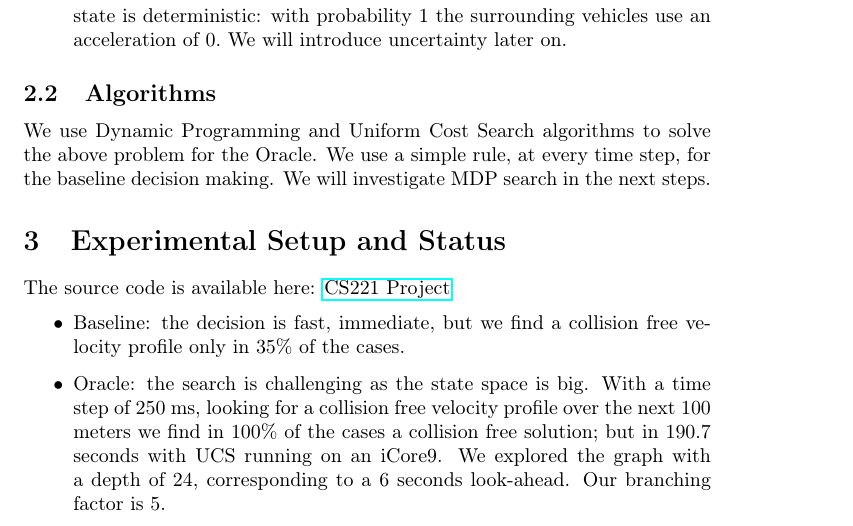
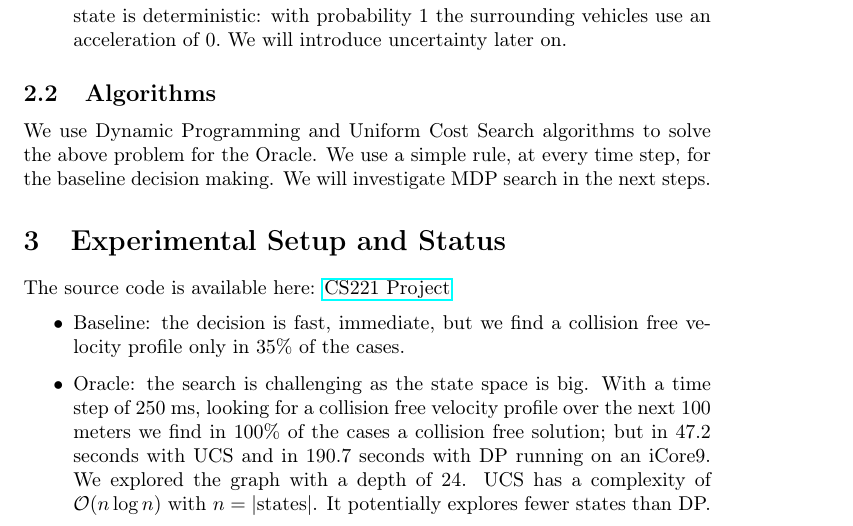
Before and after one commit to minnieho/CS221_Project, a LaTeX document (writeups/proposal.tex): part of page 2 of 3, cut so that both start at the same text. Compiled offline with pdfLaTeX.

Commit message:
UCS is much better than DP in our context
Approx 3 times faster

```diff
--- a/writeups/proposal.tex
+++ b/writeups/proposal.tex
@@ -6,6 +6,7 @@
 \usepackage{babel}
 \usepackage{float}
 \usepackage{wrapfig}
+\usepackage{amstext}
 \usepackage{amssymb}
 \usepackage{graphicx}
 \usepackage[unicode=true]
@@ -114,9 +115,10 @@ free velocity profile only in $35\%$ of the cases.
 \item Oracle: the search is challenging as the state space is big. With
 a time step of $250$ ms, looking for a collision free velocity profile
 over the next $100$ meters we find in $100\%$ of the cases a collision
-free solution; but in $190.7$ seconds with UCS running on an iCore9.
-We explored the graph with a depth of 24, corresponding to a 6 seconds
-look-ahead. Our branching factor is 5.
+free solution; but in $47.2$ seconds with UCS and in $190.7$ seconds
+with DP running on an iCore9. We explored the graph with a depth of
+24. UCS has a complexity of $\mathcal{O}(n\log n)$ with $n=\left|\text{states}\right|$.
+It potentially explores fewer states than DP.
 \end{itemize}
 \nocite{*}
 \printbibliography
```
Also changed, not shown: writeups/proposal.pdf, 2 other files.
